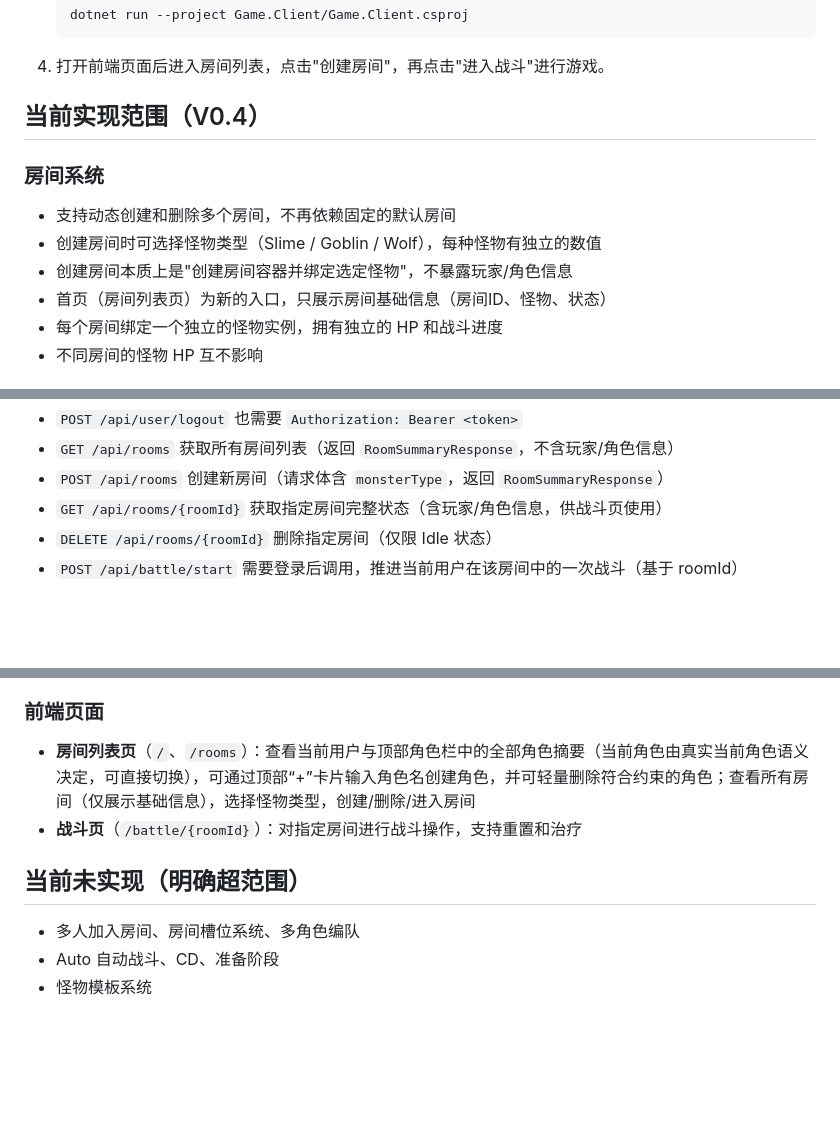
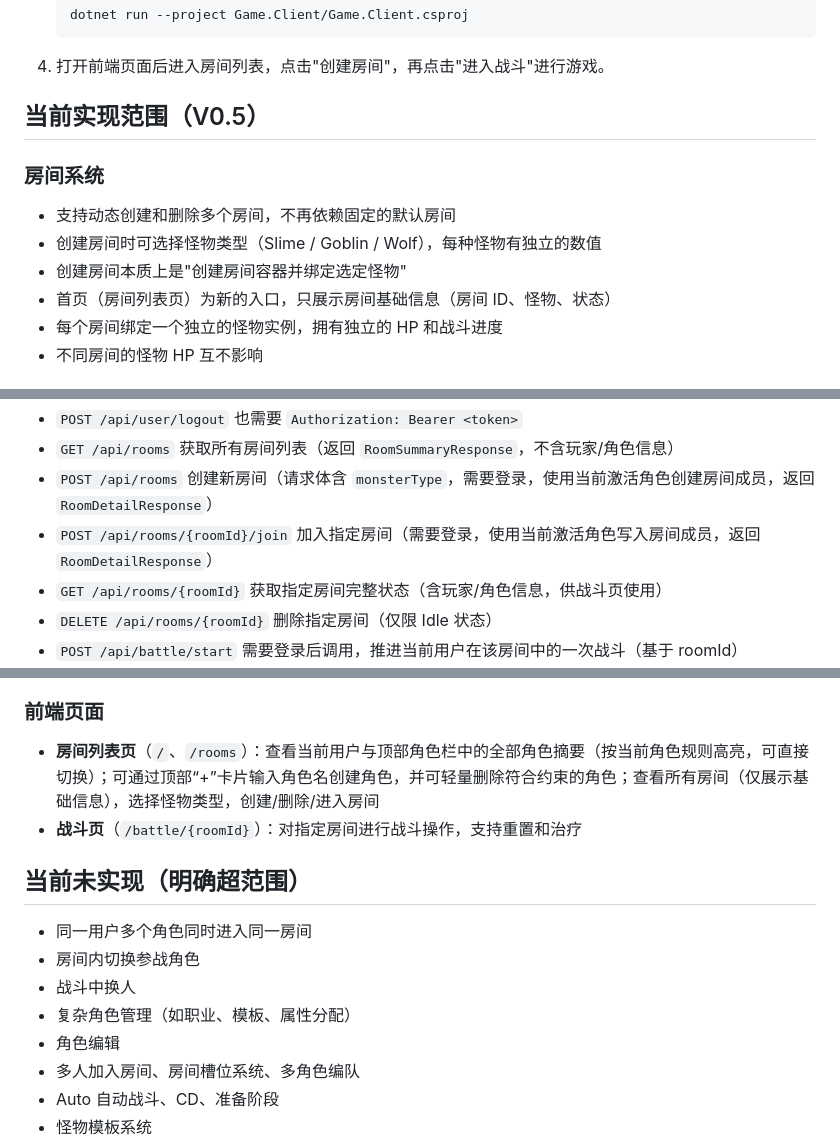
Before and after one commit to Solaireshen97/IdleGame, a Markdown page: README.md, 3 parts joined by grey strips. Drawn GitHub-style; blank space fills up the shorter version.

````diff
--- a/README.md
+++ b/README.md
@@ -26,13 +26,13 @@
    ```
 4. 打开前端页面后进入房间列表，点击"创建房间"，再点击"进入战斗"进行游戏。
 
-## 当前实现范围（V0.4）
+## 当前实现范围（V0.5）
 
 ### 房间系统
 - 支持动态创建和删除多个房间，不再依赖固定的默认房间
 - 创建房间时可选择怪物类型（Slime / Goblin / Wolf），每种怪物有独立的数值
-- 创建房间本质上是"创建房间容器并绑定选定怪物"，不暴露玩家/角色信息
-- 首页（房间列表页）为新的入口，只展示房间基础信息（房间ID、怪物、状态）
+- 创建房间本质上是"创建房间容器并绑定选定怪物"
+- 首页（房间列表页）为新的入口，只展示房间基础信息（房间 ID、怪物、状态）
 - 每个房间绑定一个独立的怪物实例，拥有独立的 HP 和战斗进度
 - 不同房间的怪物 HP 互不影响
 
@@ -60,6 +97,7 @@
 - `POST /api/user/logout` 也需要 `Authorization: Bearer <token>`
 - `GET /api/rooms` 获取所有房间列表（返回 `RoomSummaryResponse`，不含玩家/角色信息）
-- `POST /api/rooms` 创建新房间（请求体含 `monsterType`，返回 `RoomSummaryResponse`）
+- `POST /api/rooms` 创建新房间（请求体含 `monsterType`，需要登录，使用当前激活角色创建房间成员，返回 `RoomDetailResponse`）
+- `POST /api/rooms/{roomId}/join` 加入指定房间（需要登录，使用当前激活角色写入房间成员，返回 `RoomDetailResponse`）
 - `GET /api/rooms/{roomId}` 获取指定房间完整状态（含玩家/角色信息，供战斗页使用）
 - `DELETE /api/rooms/{roomId}` 删除指定房间（仅限 Idle 状态）
 - `POST /api/battle/start` 需要登录后调用，推进当前用户在该房间中的一次战斗（基于 roomId）
@@ -83,11 +121,16 @@ POST /api/rooms
 - 角色与怪物 HP 持久化到数据库
 
 ### 前端页面
-- **房间列表页**（`/`、`/rooms`）：查看当前用户与顶部角色栏中的全部角色摘要（当前角色由真实当前角色语义决定，可直接切换），可通过顶部“+”卡片输入角色名创建角色，并可轻量删除符合约束的角色；查看所有房间（仅展示基础信息），选择怪物类型，创建/删除/进入房间
+- **房间列表页**（`/`、`/rooms`）：查看当前用户与顶部角色栏中的全部角色摘要（按当前角色规则高亮，可直接切换）；可通过顶部“+”卡片输入角色名创建角色，并可轻量删除符合约束的角色；查看所有房间（仅展示基础信息），选择怪物类型，创建/删除/进入房间
 - **战斗页**（`/battle/{roomId}`）：对指定房间进行战斗操作，支持重置和治疗
 
 ## 当前未实现（明确超范围）
 
+- 同一用户多个角色同时进入同一房间
+- 房间内切换参战角色
+- 战斗中换人
+- 复杂角色管理（如职业、模板、属性分配）
+- 角色编辑
 - 多人加入房间、房间槽位系统、多角色编队
 - Auto 自动战斗、CD、准备阶段
 - 怪物模板系统
````
Also changed, not shown: other parts of README.md (+43 -6 lines).
